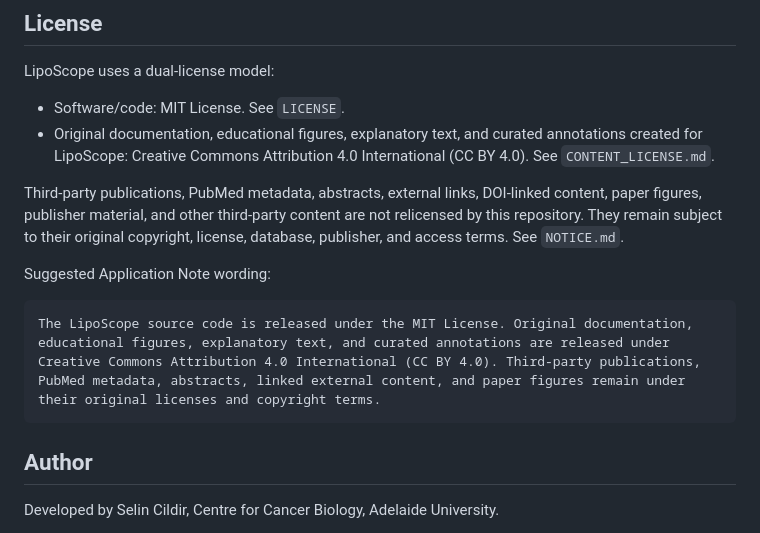
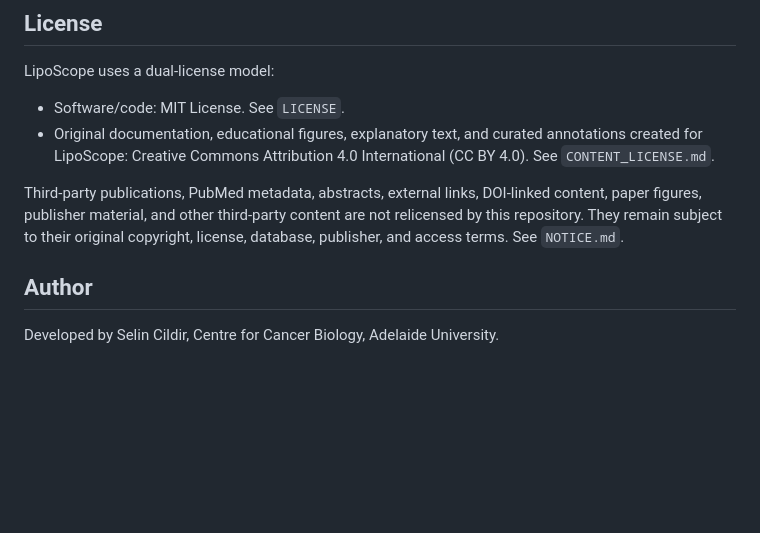
Before and after one commit to selincildir/LipoScope, a Markdown page: README.md, the part around the change. GitHub-like rendering; blank space fills up the shorter version.

````diff
--- a/README.md
+++ b/README.md
@@ -72,12 +72,6 @@ LipoScope uses a dual-license model:
 
 Third-party publications, PubMed metadata, abstracts, external links, DOI-linked content, paper figures, publisher material, and other third-party content are not relicensed by this repository. They remain subject to their original copyright, license, database, publisher, and access terms. See `NOTICE.md`.
 
-Suggested Application Note wording:
-
-```text
-The LipoScope source code is released under the MIT License. Original documentation, educational figures, explanatory text, and curated annotations are released under Creative Commons Attribution 4.0 International (CC BY 4.0). Third-party publications, PubMed metadata, abstracts, linked external content, and paper figures remain under their original licenses and copyright terms.
-```
-
 ## Author
 
 Developed by Selin Cildir, Centre for Cancer Biology, Adelaide University.
````
